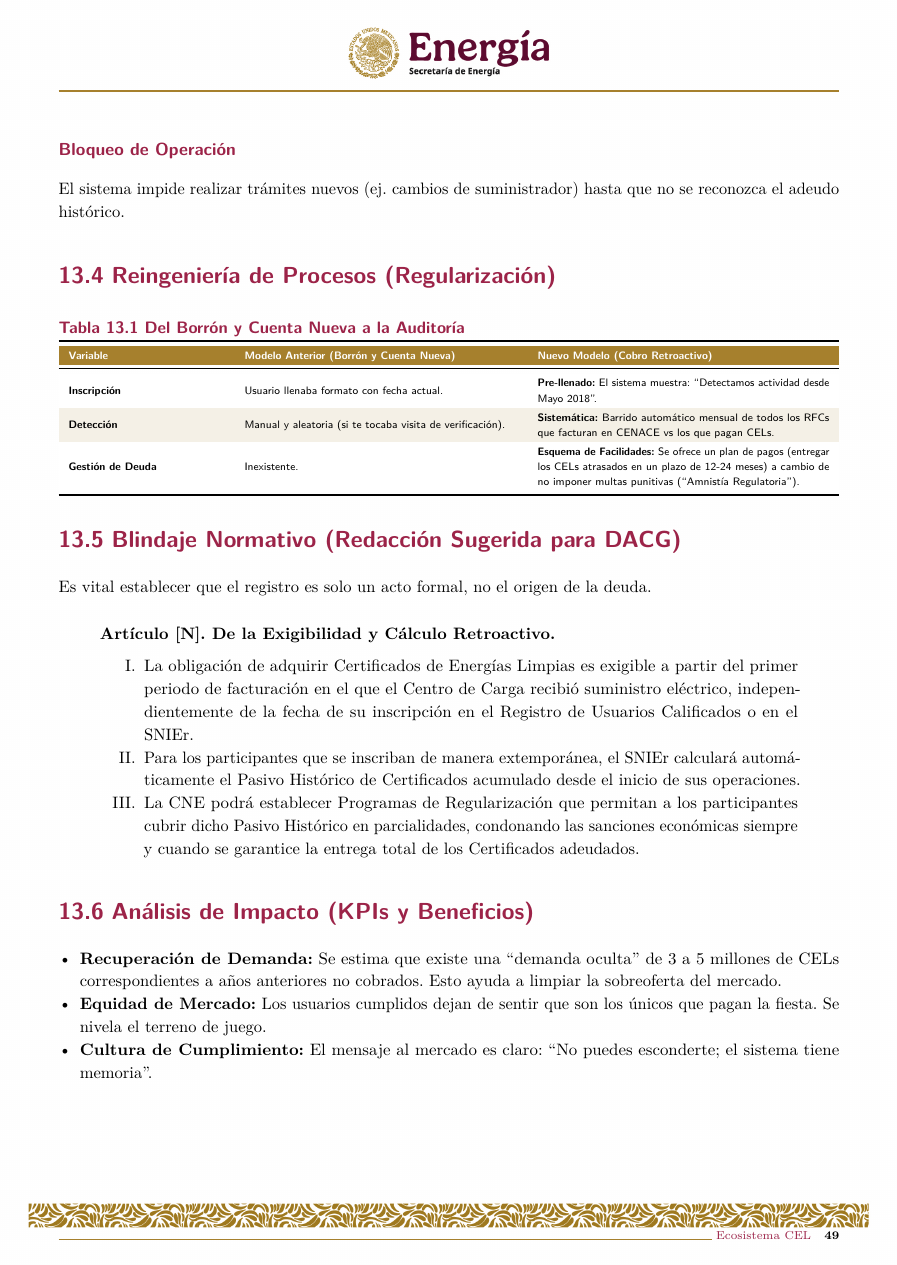
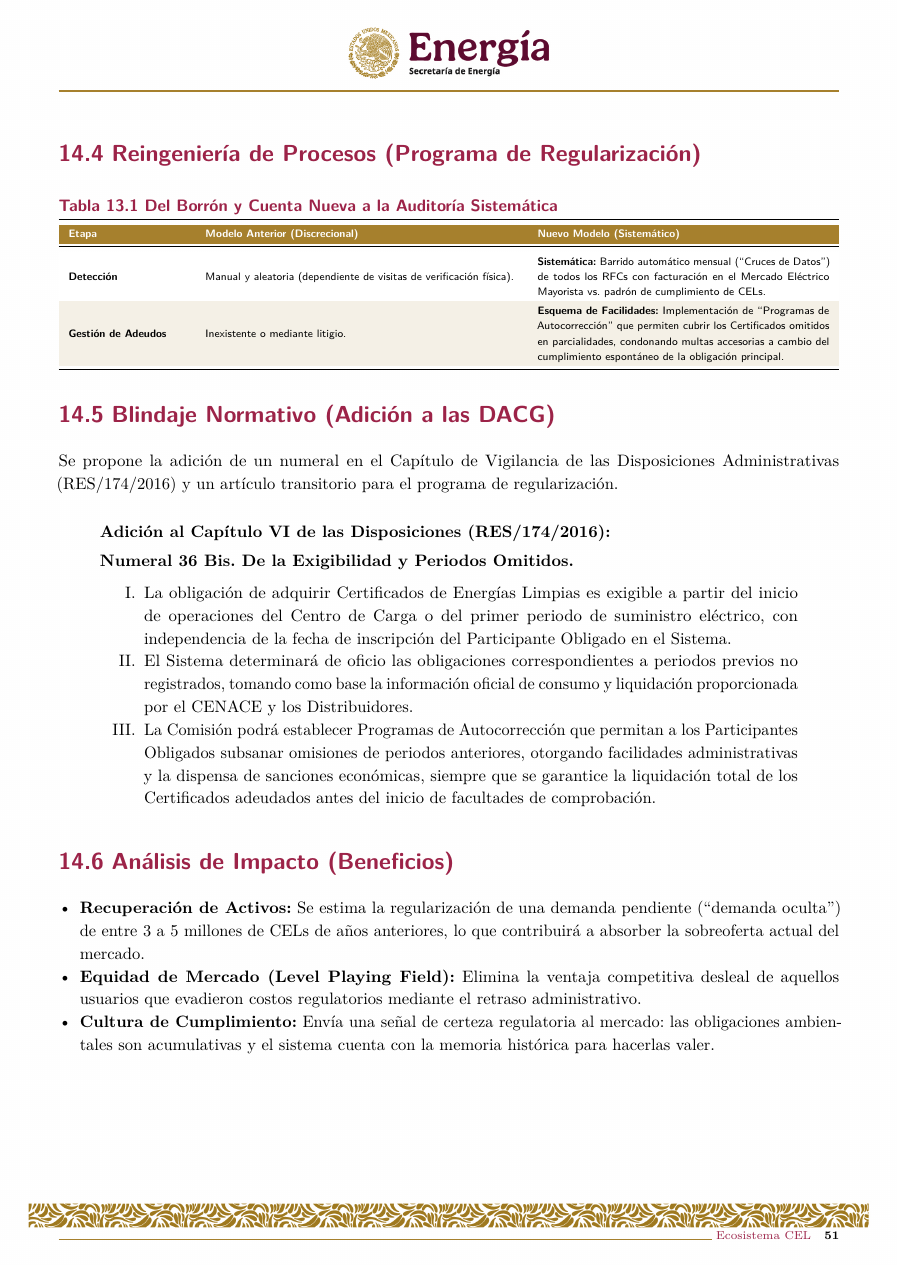
Before and after one commit to JSCEG/AnalisisCEL, a LaTeX document (AnalisisBrechaCEL.tex): page 49 of 75 before the commit and page 51 of 77 after it. Compiled offline with pdfLaTeX.

Commit message:
Actualización Sección 13: Cumplimiento Histórico y Exigibilidad Retroactiva

```diff
--- a/AnalisisBrechaCEL.tex
+++ b/AnalisisBrechaCEL.tex
@@ -983,40 +980,36 @@ El algoritmo aplica la meta vigente en cada año pasado:
-\subsubsection*{Bloqueo de Operación}
-El sistema impide realizar trámites nuevos (ej. cambios de suministrador) hasta que no se reconozca el adeudo histórico.
-
-\subsection{Reingeniería de Procesos (Regularización)}
+\subsection{Reingeniería de Procesos (Programa de Regularización)}
 
 \begin{tabladoradoCorto}
-  \caption{Tabla 13.1 Del Borrón y Cuenta Nueva a la Auditoría}
-  \begin{tabularx}{\textwidth}{L{0.20\textwidth} L{0.35\textwidth} X}
+  \caption{Tabla 13.1 Del Borrón y Cuenta Nueva a la Auditoría Sistemática}
+  \begin{tabularx}{\textwidth}{L{0.15\textwidth} L{0.40\textwidth} X}
     \toprule
-    \rowcolor{gobmxDorado} \encabezadodorado{Variable} & \encabezadodorado{Modelo Anterior (Borrón y Cuenta Nueva)} & \encabezadodorado{Nuevo Modelo (Cobro Retroactivo)} \\
+    \rowcolor{gobmxDorado} \encabezadodorado{Etapa} & \encabezadodorado{Modelo Anterior (Discrecional)} & \encabezadodorado{Nuevo Modelo (Sistemático)} \\
     \midrule
-    \textbf{Inscripción} & Usuario llenaba formato con fecha actual. & \textbf{Pre-llenado:} El sistema muestra: ``Detectamos actividad desde Mayo 2018''. \\
-    \textbf{Detección} & Manual y aleatoria (si te tocaba visita de verificación). & \textbf{Sistemática:} Barrido automático mensual de todos los RFCs que facturan en CENACE vs los que pagan CELs. \\
-    \textbf{Gestión de Deuda} & Inexistente. & \textbf{Esquema de Facilidades:} Se ofrece un plan de pagos (entregar los CELs atrasados en un plazo de 12-24 meses) a cambio de no imponer multas punitivas (``Amnistía Regulatoria''). \\
+    \textbf{Detección} & Manual y aleatoria (dependiente de visitas de verificación física). & \textbf{Sistemática:} Barrido automático mensual (``Cruces de Datos'') de todos los RFCs con facturación en el Mercado Eléctrico Mayorista vs. padrón de cumplimiento de CELs. \\
+    \textbf{Gestión de Adeudos} & Inexistente o mediante litigio. & \textbf{Esquema de Facilidades:} Implementación de ``Programas de Autocorrección'' que permiten cubrir los Certificados omitidos en parcialidades, condonando multas accesorias a cambio del cumplimiento espontáneo de la obligación principal. \\
     \bottomrule
   \end{tabularx}
 \end{tabladoradoCorto}
 
-\subsection{Blindaje Normativo (Redacción Sugerida para DACG)}
-
-Es vital establecer que el registro es solo un acto formal, no el origen de la deuda.
+\subsection{Blindaje Normativo (Adición a las DACG)}
+Se propone la adición de un numeral en el Capítulo de Vigilancia de las Disposiciones Administrativas (RES/174/2016) y un artículo transitorio para el programa de regularización.
 
 \begin{displayquote}
-\textbf{Artículo [N]. De la Exigibilidad y Cálculo Retroactivo.}
+\textbf{Adición al Capítulo VI de las Disposiciones (RES/174/2016):}
+
+\textbf{Numeral 36 Bis. De la Exigibilidad y Periodos Omitidos.}
 \begin{enumerate}[label=\Roman*.]
-    \item La obligación de adquirir Certificados de Energías Limpias es exigible a partir del primer periodo de facturación en el que el Centro de Carga recibió suministro eléctrico, independientemente de la fecha de su inscripción en el Registro de Usuarios Calificados o en el SNIEr.
-    \item Para los participantes que se inscriban de manera extemporánea, el SNIEr calculará automáticamente el Pasivo Histórico de Certificados acumulado desde el inicio de sus operaciones.
-    \item La CNE podrá establecer Programas de Regularización que permitan a los participantes cubrir dicho Pasivo Histórico en parcialidades, condonando las sanciones económicas siempre y cuando se garantice la entrega total de los Certificados adeudados.
+    \item La obligación de adquirir Certificados de Energías Limpias es exigible a partir del inicio de operaciones del Centro de Carga o del primer periodo de suministro eléctrico, con independencia de la fecha de inscripción del Participante Obligado en el Sistema.
+    \item El Sistema determinará de oficio las obligaciones correspondientes a periodos previos no registrados, tomando como base la información oficial de consumo y liquidación proporcionada por el CENACE y los Distribuidores.
+    \item La Comisión podrá establecer Programas de Autocorrección que permitan a los Participantes Obligados subsanar omisiones de periodos anteriores, otorgando facilidades administrativas y la dispensa de sanciones económicas, siempre que se garantice la liquidación total de los Certificados adeudados antes del inicio de facultades de comprobación.
 \end{enumerate}
 \end{displayquote}
 
-\subsection{Análisis de Impacto (KPIs y Beneficios)}
-
+\subsection{Análisis de Impacto (Beneficios)}
 \begin{itemize}
-    \item \textbf{Recuperación de Demanda:} Se estima que existe una ``demanda oculta'' de 3 a 5 millones de CELs correspondientes a años anteriores no cobrados. Esto ayuda a limpiar la sobreoferta del mercado.
-    \item \textbf{Equidad de Mercado:} Los usuarios cumplidos dejan de sentir que son los únicos que pagan la fiesta. Se nivela el terreno de juego.
-    \item \textbf{Cultura de Cumplimiento:} El mensaje al mercado es claro: ``No puedes esconderte; el sistema tiene memoria''.
+    \item \textbf{Recuperación de Activos:} Se estima la regularización de una demanda pendiente (``demanda oculta'') de entre 3 a 5 millones de CELs de años anteriores, lo que contribuirá a absorber la sobreoferta actual del mercado.
+    \item \textbf{Equidad de Mercado (Level Playing Field):} Elimina la ventaja competitiva desleal de aquellos usuarios que evadieron costos regulatorios mediante el retraso administrativo.
+    \item \textbf{Cultura de Cumplimiento:} Envía una señal de certeza regulatoria al mercado: las obligaciones ambientales son acumulativas y el sistema cuenta con la memoria histórica para hacerlas valer.
 \end{itemize}
 
 \portadaseccion{14}{Gobernanza}{}
```
Also changed, not shown: AnalisisBrechaCEL.tex (37 more changed lines).
